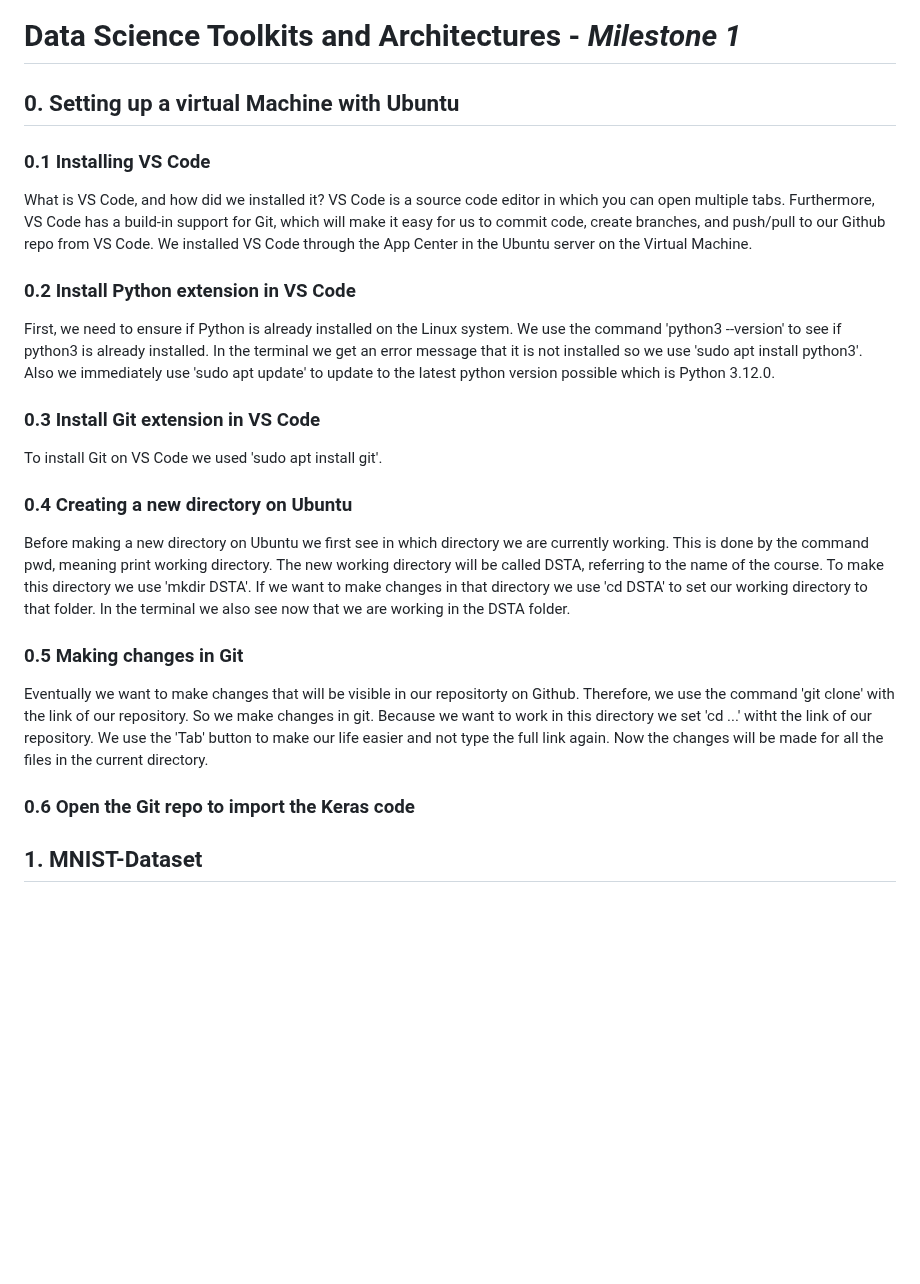
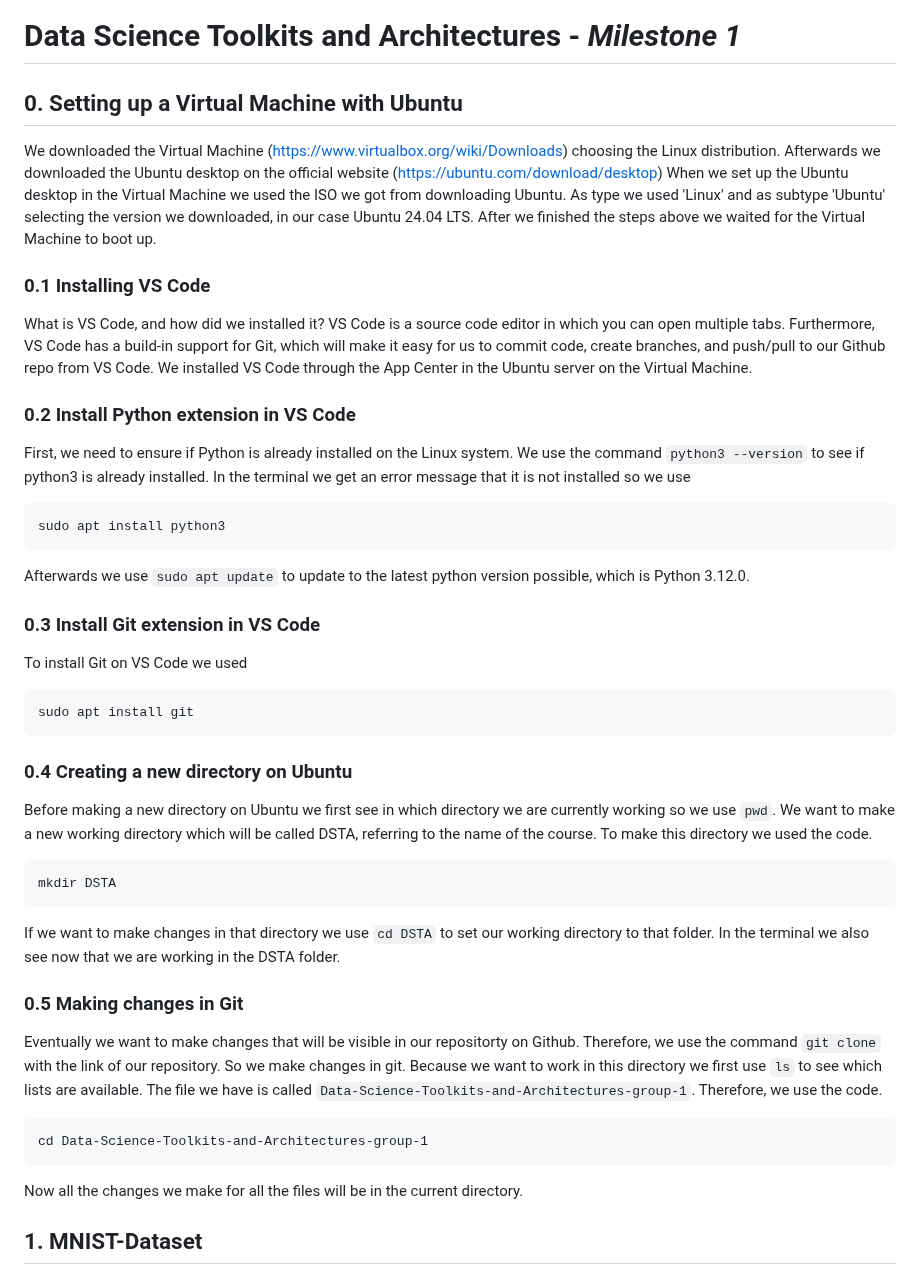
Before and after one commit to FLX-20/Data-Science-Toolkits-and-Architectures-group-1, a Markdown page: milestone_1/report _milestone_1.md, the part around the change. Rendered like a GitHub page; blank space fills up the shorter version.

Commit message:
Corrected chapter 0.
Rewriting the parts, now also with the command blocks in the text. Also included Tim's initial part of how we installed the Virtual Machine.

````diff
--- a/milestone_1/report _milestone_1.md
+++ b/milestone_1/report _milestone_1.md
@@ -1,7 +1,13 @@
 # Data Science Toolkits and Architectures - *Milestone 1*
 
 
-## 0. Setting up a virtual Machine with Ubuntu
+## 0. Setting up a Virtual Machine with Ubuntu
+We downloaded the Virtual Machine (https://www.virtualbox.org/wiki/Downloads)
+choosing the Linux distribution.
+Afterwards we downloaded the Ubuntu desktop on the official website (https://ubuntu.com/download/desktop)
+When we set up the Ubuntu desktop in the Virtual Machine we used the ISO we got from downloading Ubuntu.
+As type we used 'Linux' and as subtype 'Ubuntu' selecting the version we downloaded, in our case Ubuntu 24.04 LTS.
+After we finished the steps above we waited for the Virtual Machine to boot up.
 
 ### 0.1 Installing VS Code
 What is VS Code, and how did we installed it? VS Code is a source code editor in which you can open multiple tabs.
@@ -11,29 +17,43 @@ We installed VS Code through the App Center in the Ubuntu server on the Virtual
 
 ### 0.2 Install Python extension in VS Code
 First, we need to ensure if Python is already installed on the Linux system.
-We use the command 'python3 --version' to see if python3 is already installed.
-In the terminal we get an error message that it is not installed so we use 'sudo apt install python3'.
-Also we immediately use 'sudo apt update' to update to the latest python version possible which is Python 3.12.0.
+We use the command `python3 --version` to see if python3 is already installed.
+In the terminal we get an error message that it is not installed so we use
+```
+sudo apt install python3
+```
+Afterwards we use `sudo apt update` to update to the latest python version possible,
+which is Python 3.12.0.
 
 ### 0.3 Install Git extension in VS Code
-To install Git on VS Code we used 'sudo apt install git'.
+To install Git on VS Code we used
+```
+sudo apt install git
+```
 
 ### 0.4 Creating a new directory on Ubuntu
-Before making a new directory on Ubuntu we first see in which directory we are currently working.
-This is done by the command pwd, meaning print working directory.
-The new working directory will be called DSTA, referring to the name of the course.
-To make this directory we use 'mkdir DSTA'.
-If we want to make changes in that directory we use 'cd DSTA' to set our working directory to that folder.
+Before making a new directory on Ubuntu we first see in which
+directory we are currently working so we use `pwd`.
+We want to make a new working directory which will be called DSTA,
+referring to the name of the course.
+To make this directory we used the code.
+```
+mkdir DSTA
+```
+If we want to make changes in that directory we use `cd DSTA` to set our working directory to that folder.
 In the terminal we also see now that we are working in the DSTA folder.
 
 ### 0.5 Making changes in Git
 Eventually we want to make changes that will be visible in our repositorty on Github.
-Therefore, we use the command 'git clone' with the link of our repository. So we make changes in git.
-Because we want to work in this directory we set 'cd ...' witht the link of our repository.
-We use the 'Tab' button to make our life easier and not type the full link again.
-Now the changes will be made for all the files in the current directory.
+Therefore, we use the command `git clone` with the link of our repository. So we make changes in git.
+Because we want to work in this directory we first use `ls` to see which lists are available.
+The file we have is called `Data-Science-Toolkits-and-Architectures-group-1`.
+Therefore, we use the code.
+```
+cd Data-Science-Toolkits-and-Architectures-group-1
+```
+Now all the changes we make for all the files will be in the current directory.
 
-### 0.6 Open the Git repo to import the Keras code
 
 
 
````
